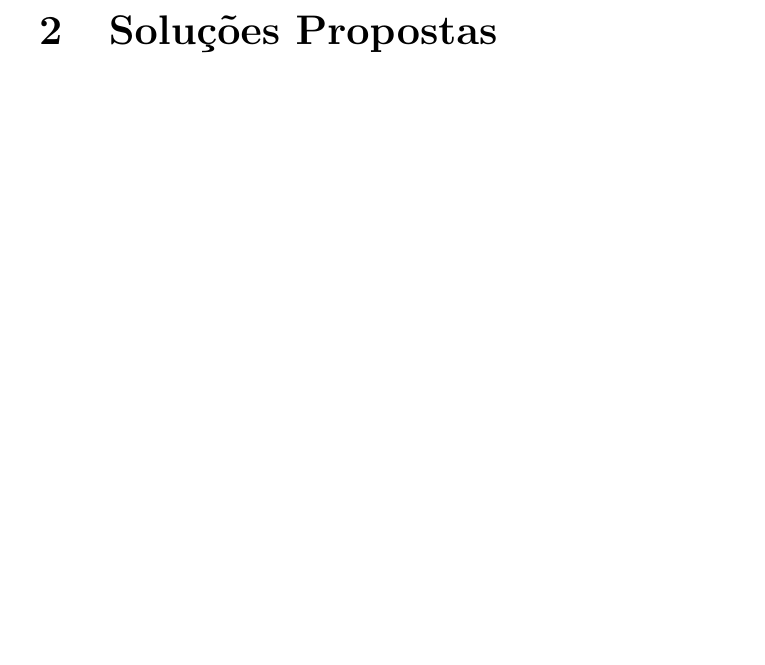
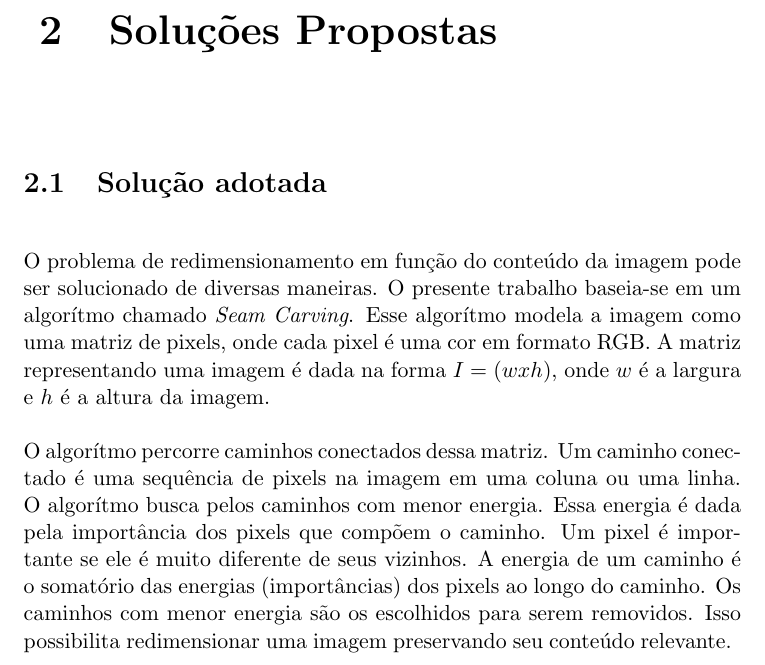
Before and after one commit to pantuza/master-thesis, a LaTeX document (PAA/resize/doc/resize.tex, which reads PAA/resize/doc/solutions.tex): part of page 3 of 5, cut so that both start at the same text, the shorter picture padded with empty space. Compiled offline with pdfLaTeX.

Commit message:
Started writing about the solution

```diff
--- a/PAA/resize/doc/solutions.tex
+++ b/PAA/resize/doc/solutions.tex
@@ -1 +1,21 @@
 \chapter{Soluções Propostas}
+
+\section{Solução adotada}
+
+O problema de redimensionamento em função do conteúdo da imagem
+pode ser solucionado de diversas maneiras. O presente trabalho
+baseia-se em um algorítmo chamado \emph{Seam Carving}. Esse
+algorítmo modela a imagem como uma matriz de pixels, onde cada
+pixel é uma cor em formato RGB. A matriz representando uma imagem
+é dada na forma $I = (wxh)$, onde $w$ é a largura e $h$ é a altura
+da imagem.
+
+O algorítmo percorre caminhos conectados dessa matriz.
+Um caminho conectado é uma sequência de pixels na imagem em uma
+coluna ou uma linha. O algorítmo busca pelos caminhos com menor
+energia. Essa energia é dada pela importância dos pixels que
+compõem o caminho. Um pixel é importante se ele é muito diferente
+de seus vizinhos. A energia de um caminho é o somatório das energias
+(importâncias) dos pixels ao longo do caminho. Os caminhos com menor
+energia são os escolhidos para serem removidos. Isso possibilita
+redimensionar uma imagem preservando seu conteúdo relevante.
```
